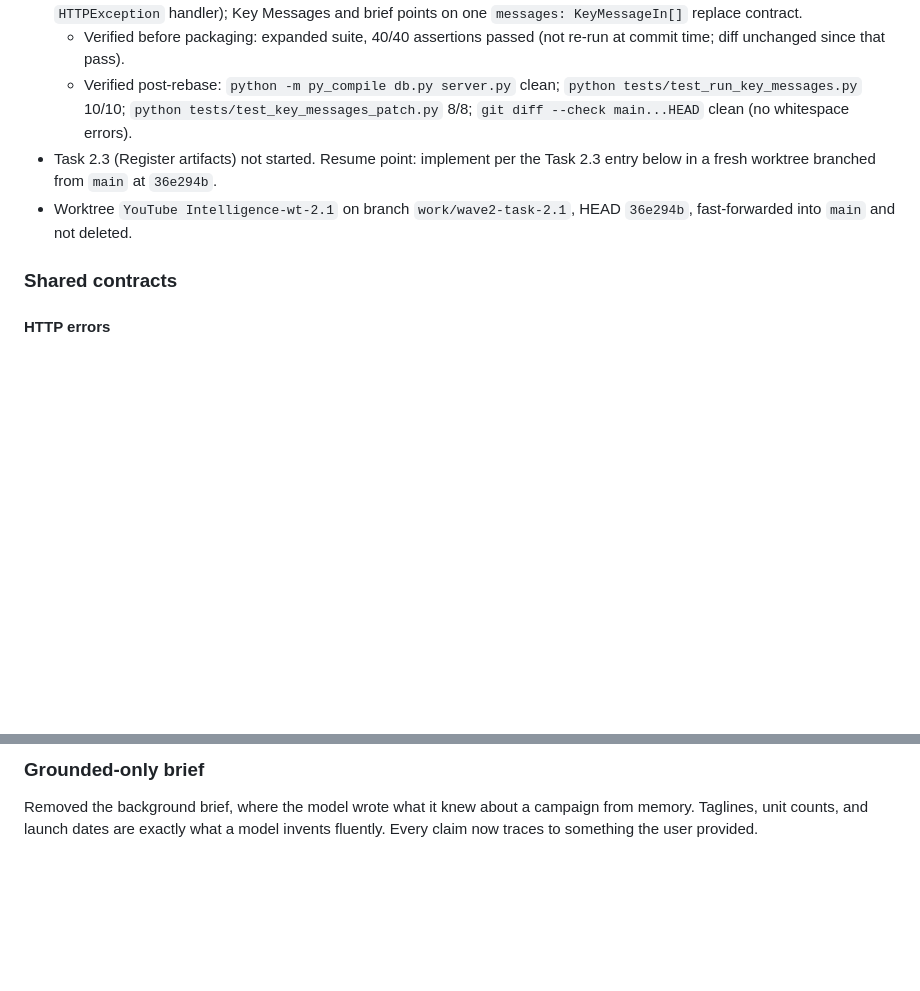
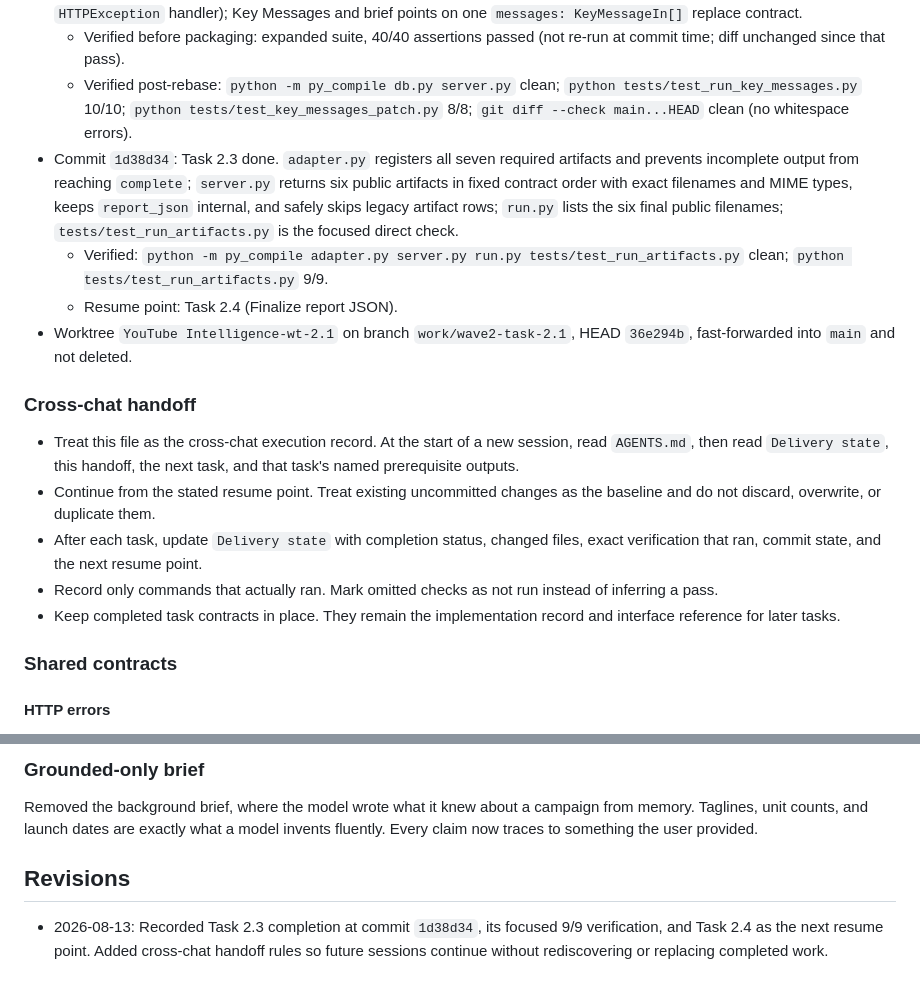
Before and after one commit to aubreyasta/YouTube-Comments-Intelligence, a Markdown page: CHANGELOG.md, 2 parts joined by grey strips. GitHub-like rendering; blank space fills up the shorter version.

Commit message:
docs: mark Task 2.3 committed at 1d38d34, correct Delivery state wording

```diff
--- a/CHANGELOG.md
+++ b/CHANGELOG.md
@@ -30,8 +30,18 @@ This is the execution brief for the final product. It is a contract, not a list
 - Commit `36e294b`: Task 2.1 done. `runs.stage` migration; active-run guard; Session-to-run Key Message snapshot; transcript reconciliation before `brief_pause`; unified run/error contract (`_ser_run`, `_404`/`_409`/`_422`/`_413`, Starlette `HTTPException` handler); Key Messages and brief points on one `messages: KeyMessageIn[]` replace contract.
   - Verified before packaging: expanded suite, 40/40 assertions passed (not re-run at commit time; diff unchanged since that pass).
   - Verified post-rebase: `python -m py_compile db.py server.py` clean; `python tests/test_run_key_messages.py` 10/10; `python tests/test_key_messages_patch.py` 8/8; `git diff --check main...HEAD` clean (no whitespace errors).
-- Task 2.3 (Register artifacts) not started. Resume point: implement per the Task 2.3 entry below in a fresh worktree branched from `main` at `36e294b`.
+- Commit `1d38d34`: Task 2.3 done. `adapter.py` registers all seven required artifacts and prevents incomplete output from reaching `complete`; `server.py` returns six public artifacts in fixed contract order with exact filenames and MIME types, keeps `report_json` internal, and safely skips legacy artifact rows; `run.py` lists the six final public filenames; `tests/test_run_artifacts.py` is the focused direct check.
+  - Verified: `python -m py_compile adapter.py server.py run.py tests/test_run_artifacts.py` clean; `python tests/test_run_artifacts.py` 9/9.
+  - Resume point: Task 2.4 (Finalize report JSON).
 - Worktree `YouTube Intelligence-wt-2.1` on branch `work/wave2-task-2.1`, HEAD `36e294b`, fast-forwarded into `main` and not deleted.
+
+### Cross-chat handoff
+
+- Treat this file as the cross-chat execution record. At the start of a new session, read `AGENTS.md`, then read `Delivery state`, this handoff, the next task, and that task's named prerequisite outputs.
+- Continue from the stated resume point. Treat existing uncommitted changes as the baseline and do not discard, overwrite, or duplicate them.
+- After each task, update `Delivery state` with completion status, changed files, exact verification that ran, commit state, and the next resume point.
+- Record only commands that actually ran. Mark omitted checks as not run instead of inferring a pass.
+- Keep completed task contracts in place. They remain the implementation record and interface reference for later tasks.
 
 ### Shared contracts
 
@@ -463,3 +473,7 @@ The driver was accuracy. Regex undercounted paraphrase and mishandled negation (
 ### Grounded-only brief
 
 Removed the background brief, where the model wrote what it knew about a campaign from memory. Taglines, unit counts, and launch dates are exactly what a model invents fluently. Every claim now traces to something the user provided.
+
+## Revisions
+
+- 2026-08-13: Recorded Task 2.3 completion at commit `1d38d34`, its focused 9/9 verification, and Task 2.4 as the next resume point. Added cross-chat handoff rules so future sessions continue without rediscovering or replacing completed work.
```
